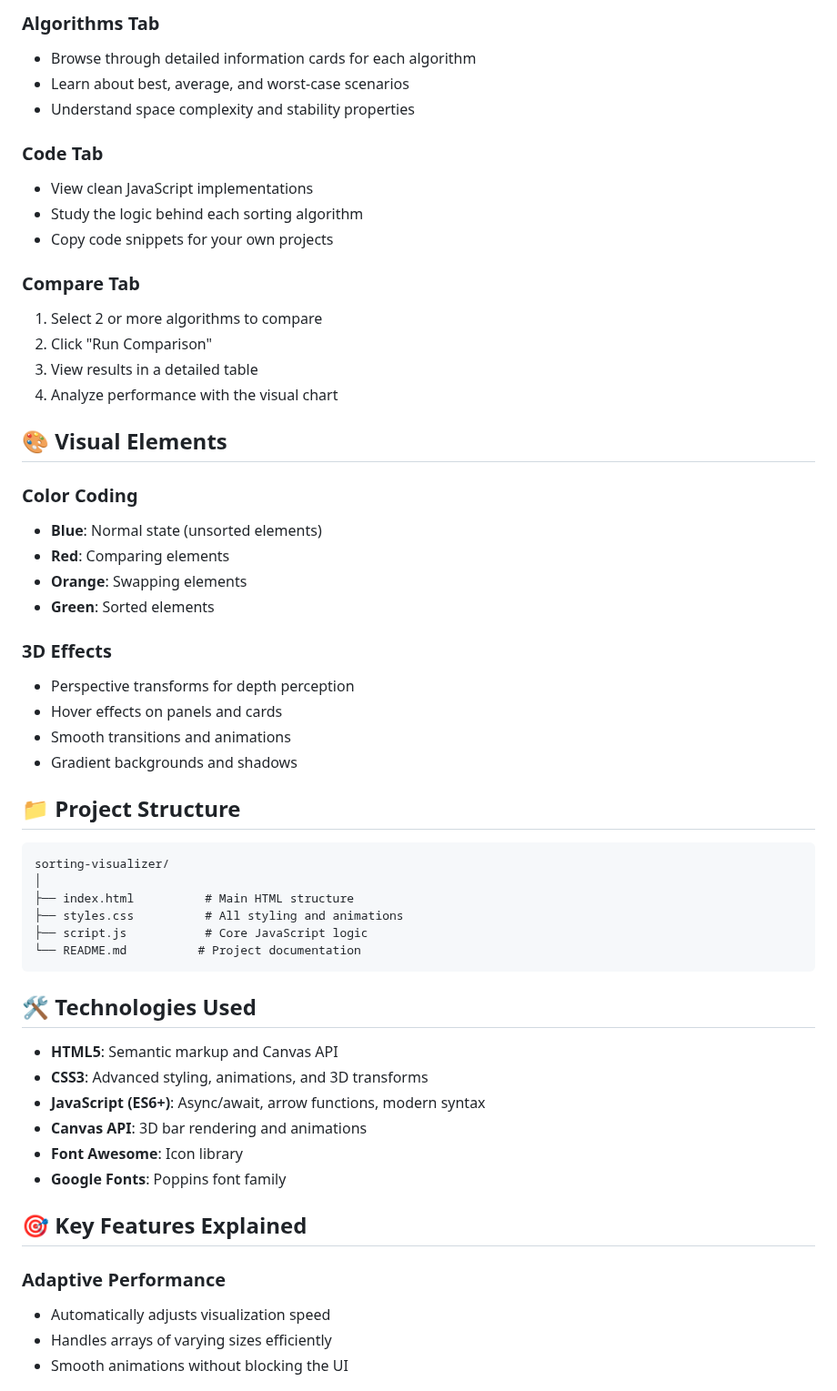
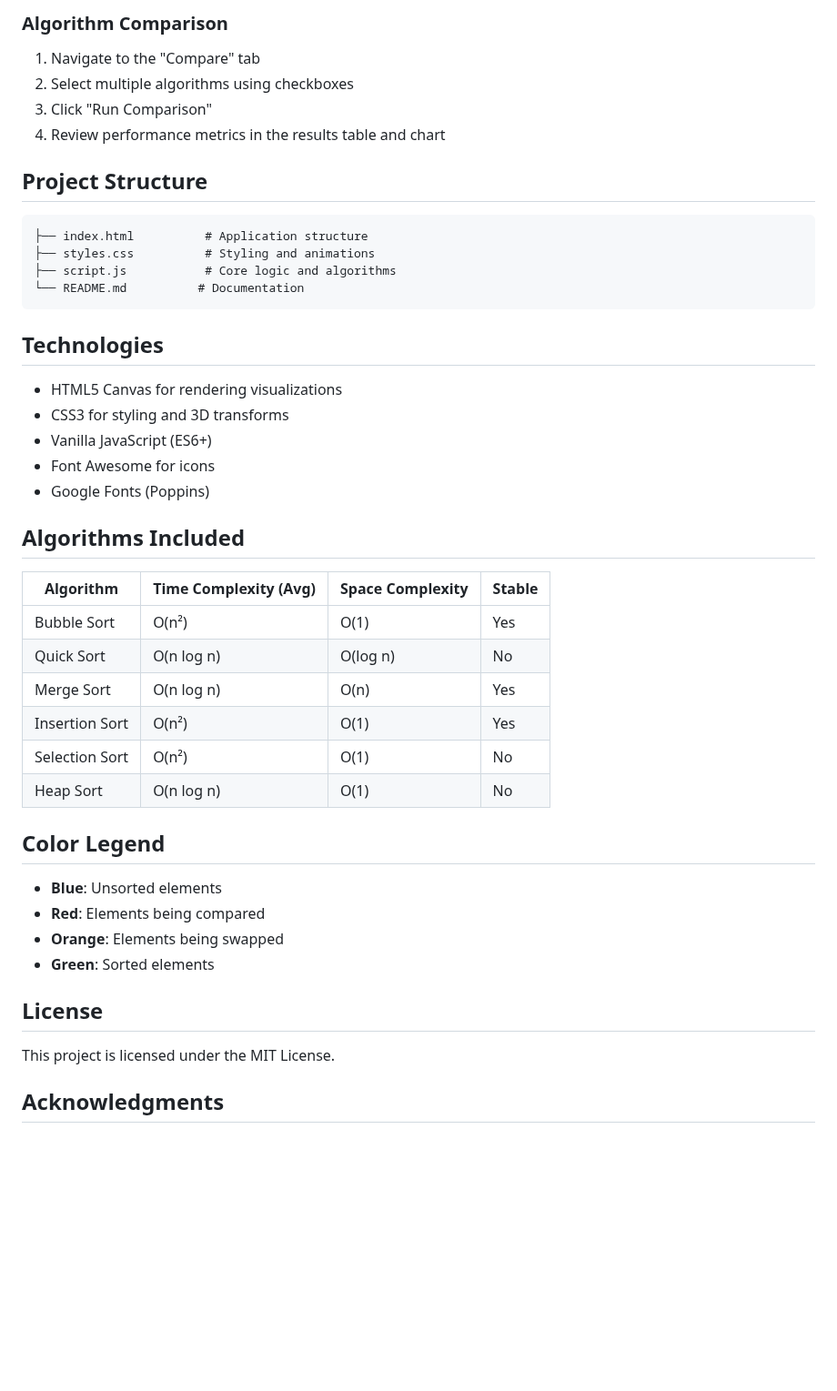
Before and after one commit to Vaibhav-12521/3D-Sorting-Algorithm-Visualizer, a Markdown page: README.md, the part around one of its changes. Shown at 91% size. Drawn GitHub-style; blank space fills up the shorter version.

````diff
--- a/README.md
+++ b/README.md
@@ -72,58 +69,49 @@ An interactive web application that provides stunning 3D visualizations of popul
 
-### Algorithms Tab
-- Browse through detailed information cards for each algorithm
-- Learn about best, average, and worst-case scenarios
-- Understand space complexity and stability properties
+### Algorithm Comparison
 
-### Code Tab
-- View clean JavaScript implementations
-- Study the logic behind each sorting algorithm
-- Copy code snippets for your own projects
+1. Navigate to the "Compare" tab
+2. Select multiple algorithms using checkboxes
+3. Click "Run Comparison"
+4. Review performance metrics in the results table and chart
 
-### Compare Tab
-1. Select 2 or more algorithms to compare
-2. Click "Run Comparison"
-3. View results in a detailed table
-4. Analyze performance with the visual chart
+## Project Structure
 
-## 🎨 Visual Elements
+```
+├── index.html          # Application structure
+├── styles.css          # Styling and animations
+├── script.js           # Core logic and algorithms
+└── README.md          # Documentation
+```
 
-### Color Coding
-- **Blue**: Normal state (unsorted elements)
-- **Red**: Comparing elements
-- **Orange**: Swapping elements
+## Technologies
+
+- HTML5 Canvas for rendering visualizations
+- CSS3 for styling and 3D transforms
+- Vanilla JavaScript (ES6+)
+- Font Awesome for icons
+- Google Fonts (Poppins)
+
+## Algorithms Included
+
+| Algorithm | Time Complexity (Avg) | Space Complexity | Stable |
+|-----------|----------------------|------------------|--------|
+| Bubble Sort | O(n²) | O(1) | Yes |
+| Quick Sort | O(n log n) | O(log n) | No |
+| Merge Sort | O(n log n) | O(n) | Yes |
+| Insertion Sort | O(n²) | O(1) | Yes |
+| Selection Sort | O(n²) | O(1) | No |
+| Heap Sort | O(n log n) | O(1) | No |
+
+## Color Legend
+
+- **Blue**: Unsorted elements
+- **Red**: Elements being compared
+- **Orange**: Elements being swapped
 - **Green**: Sorted elements
 
-### 3D Effects
-- Perspective transforms for depth perception
-- Hover effects on panels and cards
-- Smooth transitions and animations
-- Gradient backgrounds and shadows
+## License
 
-## 📁 Project Structure
+This project is licensed under the MIT License.
 
-```
-sorting-visualizer/
-│
-├── index.html          # Main HTML structure
-├── styles.css          # All styling and animations
-├── script.js           # Core JavaScript logic
-└── README.md          # Project documentation
-```
+## Acknowledgments
 
-## 🛠️ Technologies Used
-
-- **HTML5**: Semantic markup and Canvas API
-- **CSS3**: Advanced styling, animations, and 3D transforms
-- **JavaScript (ES6+)**: Async/await, arrow functions, modern syntax
-- **Canvas API**: 3D bar rendering and animations
-- **Font Awesome**: Icon library
-- **Google Fonts**: Poppins font family
-
-## 🎯 Key Features Explained
-
-### Adaptive Performance
-- Automatically adjusts visualization speed
-- Handles arrays of varying sizes efficiently
-- Smooth animations without blocking the UI
-
````
Also changed, not shown: other parts of README.md (+69 -125 lines).
